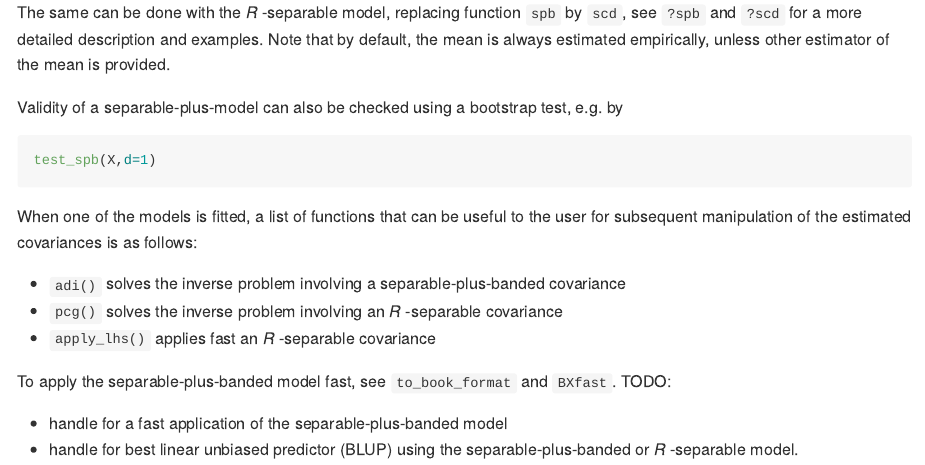
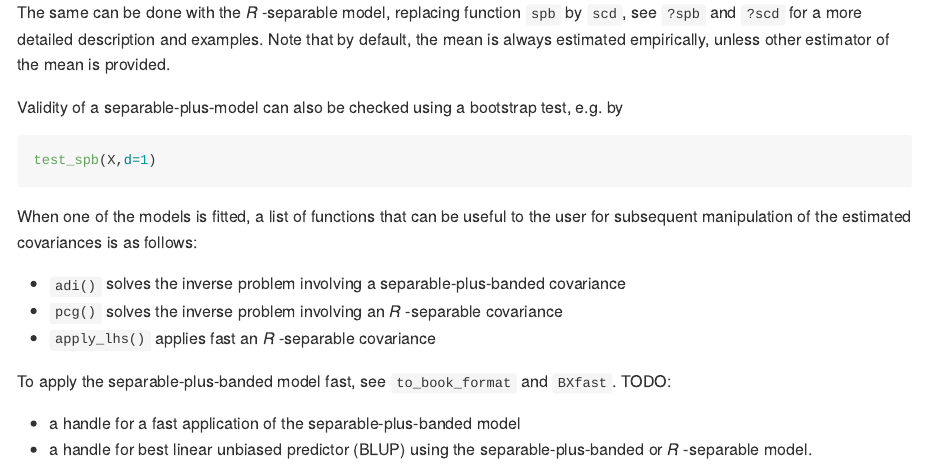
Before and after one commit to TMasak/surfcov, an R Markdown document (README.Rmd): the page in a window 1100 px wide, from 1500 px down. The pictures show the output file README.md that the author committed with the source, drawn offline in the style of GitHub.

Commit message:
Initial commit

```diff
--- a/README.Rmd
+++ b/README.Rmd
@@ -83,5 +83,5 @@ When one of the models is fitted, a list of functions that can be useful to the
 
 To apply the separable-plus-banded model fast, see `to_book_format` and `BXfast`. TODO:
 
-* handle for a fast application of the separable-plus-banded model
-* handle for best linear unbiased predictor (BLUP) using the separable-plus-banded or \[R\]-separable model.
+* a handle for a fast application of the separable-plus-banded model
+* a handle for best linear unbiased predictor (BLUP) using the separable-plus-banded or \[R\]-separable model.
```
Also changed, not shown: README.md.
